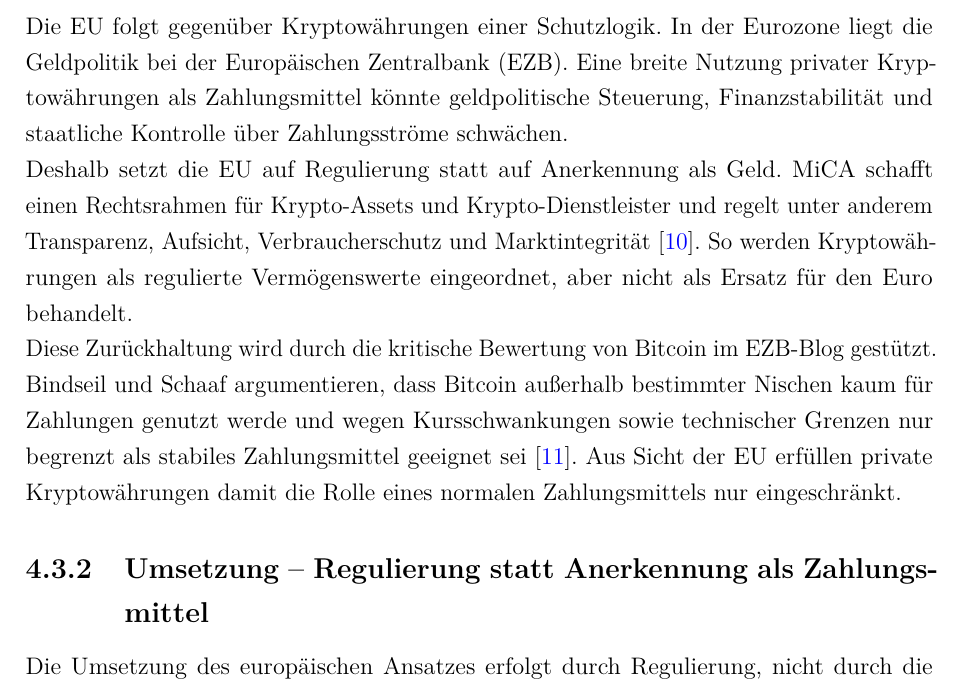
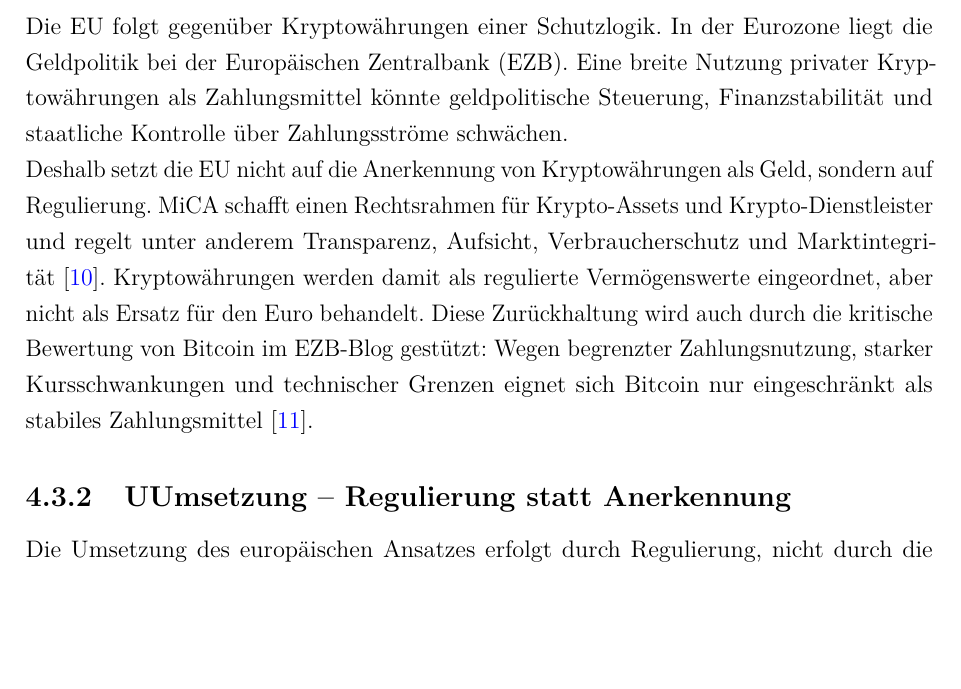
Before and after one commit to tashbaevb/Krypto_IG, a LaTeX document (00_Dokumentation.tex, which reads 04_Kern-Recherche.tex): part of page 15 of 22, cut so that both start at the same text, the shorter picture padded with empty space. Compiled offline with pdfLaTeX.

Commit message:
shorten 4.3.1

```diff
--- a/04_Kern-Recherche.tex
+++ b/04_Kern-Recherche.tex
@@ -87,11 +87,8 @@ Die Europäische Union (EU) führt private Krypto-Assets nicht als gesetzliches
 
 Die EU folgt gegenüber Kryptowährungen einer Schutzlogik. In der Eurozone liegt die Geldpolitik bei der Europäischen Zentralbank (EZB). Eine breite Nutzung privater Kryptowährungen als Zahlungsmittel könnte geldpolitische Steuerung, Finanzstabilität und staatliche Kontrolle über Zahlungsströme schwächen.
 
-Deshalb setzt die EU auf Regulierung statt auf Anerkennung als Geld. MiCA schafft einen Rechtsrahmen für Krypto-Assets und Krypto-Dienstleister und regelt unter anderem Transparenz, Aufsicht, Verbraucherschutz und Marktintegrität~\cite{MiCA2023}. So werden Kryptowährungen als regulierte Vermögenswerte eingeordnet, aber nicht als Ersatz für den Euro behandelt.
-
-Diese Zurückhaltung wird durch die kritische Bewertung von Bitcoin im EZB-Blog gestützt. Bindseil und Schaaf argumentieren, dass Bitcoin außerhalb bestimmter Nischen kaum für Zahlungen genutzt werde und wegen Kursschwankungen sowie technischer Grenzen nur begrenzt als stabiles Zahlungsmittel geeignet sei~\cite{Bindseil2024}. Aus Sicht der EU erfüllen private Kryptowährungen damit die Rolle eines normalen Zahlungsmittels nur eingeschränkt.
-
-\subsection{Umsetzung -- Regulierung statt Anerkennung als Zahlungsmittel}
+Deshalb setzt die EU nicht auf die Anerkennung von Kryptowährungen als Geld, sondern auf Regulierung. MiCA schafft einen Rechtsrahmen für Krypto-Assets und Krypto-Dienstleister und regelt unter anderem Transparenz, Aufsicht, Verbraucherschutz und Marktintegrität~\cite{MiCA2023}. Kryptowährungen werden damit als regulierte Vermögenswerte eingeordnet, aber nicht als Ersatz für den Euro behandelt. Diese Zurückhaltung wird auch durch die kritische Bewertung von Bitcoin im EZB-Blog gestützt: Wegen begrenzter Zahlungsnutzung, starker Kursschwankungen und technischer Grenzen eignet sich Bitcoin nur eingeschränkt als stabiles Zahlungsmittel~\cite{Bindseil2024}.
+\subsection{UUmsetzung -- Regulierung statt Anerkennung}
 
 Die Umsetzung des europäischen Ansatzes erfolgt durch Regulierung, nicht durch die Einführung von Kryptowährungen als Geld. MiCA bindet Krypto-Unternehmen stärker in das europäische Finanzsystem ein, macht Kryptowährungen aber nicht zu gesetzlichem Zahlungsmittel \cite{BundesbankMiCAR}.
 
```
